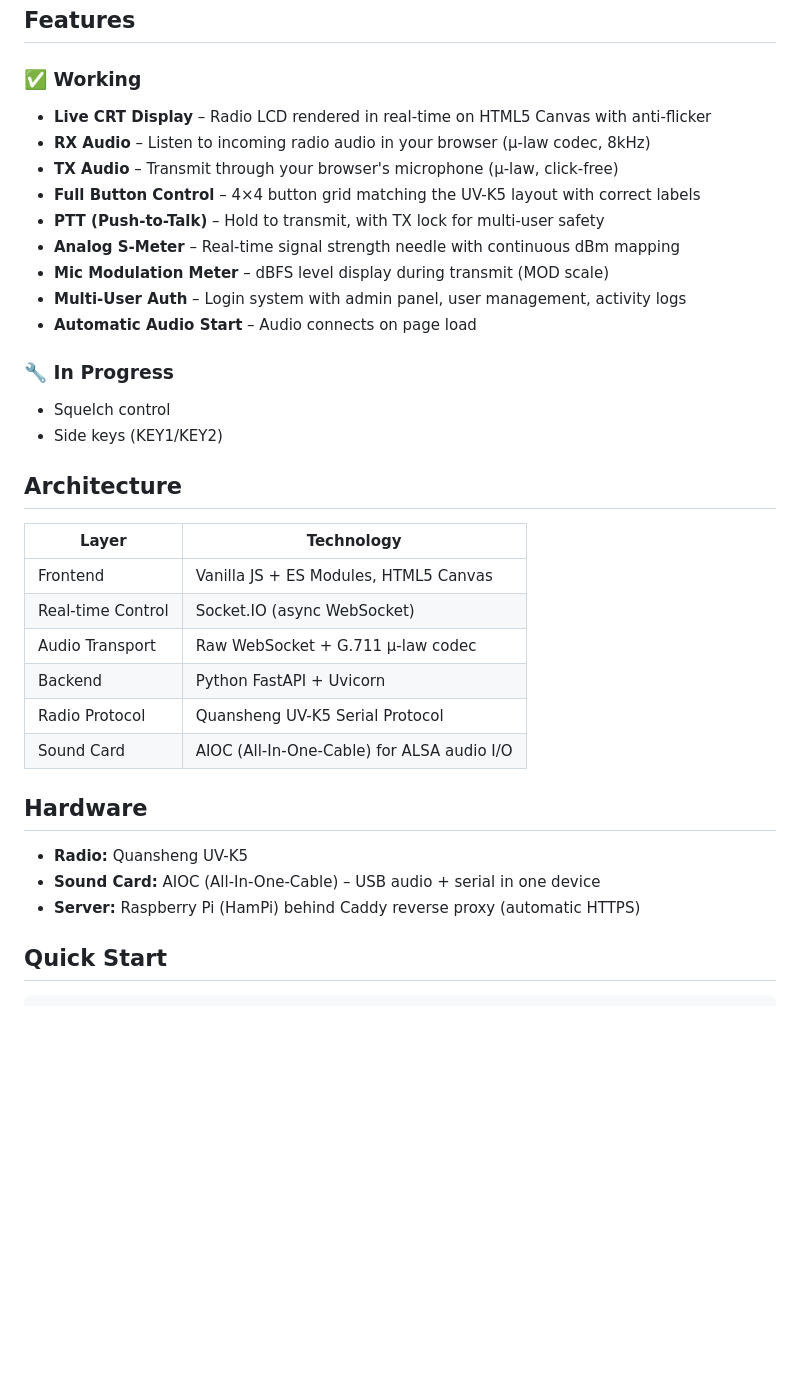
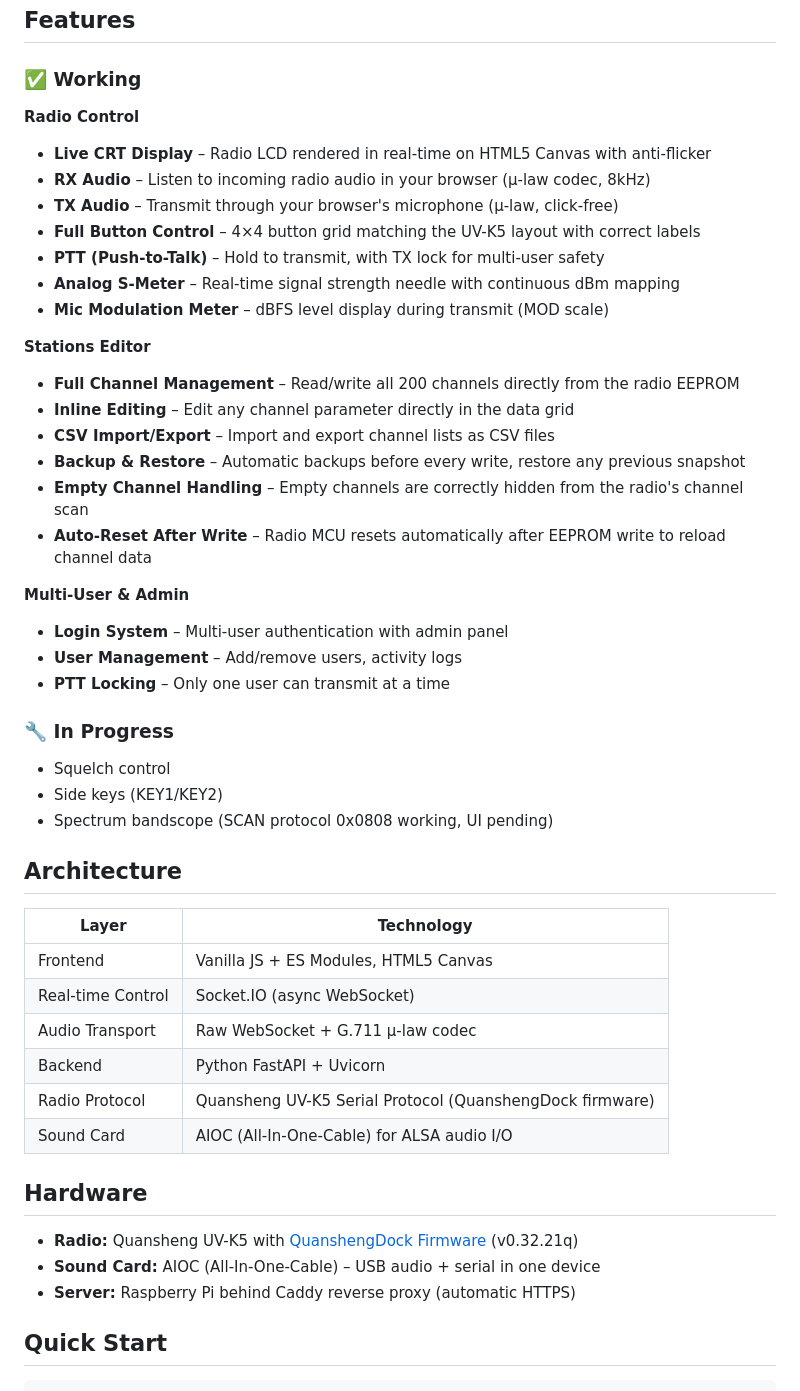
Before and after one commit to 3DFabrik/q-remote-v3, a Markdown page: README.md, the part around one of its changes. Drawn GitHub-style; blank space fills up the shorter version.

```diff
--- a/README.md
+++ b/README.md
@@ -19,6 +19,8 @@ Web-based remote control for Quansheng UV-K5 ham radio. Access your radio from a
 ## Features
 
 ### ✅ Working
+
+**Radio Control**
 - **Live CRT Display** – Radio LCD rendered in real-time on HTML5 Canvas with anti-flicker
 - **RX Audio** – Listen to incoming radio audio in your browser (μ-law codec, 8kHz)
 - **TX Audio** – Transmit through your browser's microphone (μ-law, click-free)
@@ -26,12 +28,24 @@ Web-based remote control for Quansheng UV-K5 ham radio. Access your radio from a
 - **PTT (Push-to-Talk)** – Hold to transmit, with TX lock for multi-user safety
 - **Analog S-Meter** – Real-time signal strength needle with continuous dBm mapping
 - **Mic Modulation Meter** – dBFS level display during transmit (MOD scale)
-- **Multi-User Auth** – Login system with admin panel, user management, activity logs
-- **Automatic Audio Start** – Audio connects on page load
+
+**Stations Editor**
+- **Full Channel Management** – Read/write all 200 channels directly from the radio EEPROM
+- **Inline Editing** – Edit any channel parameter directly in the data grid
+- **CSV Import/Export** – Import and export channel lists as CSV files
+- **Backup & Restore** – Automatic backups before every write, restore any previous snapshot
+- **Empty Channel Handling** – Empty channels are correctly hidden from the radio's channel scan
+- **Auto-Reset After Write** – Radio MCU resets automatically after EEPROM write to reload channel data
+
+**Multi-User & Admin**
+- **Login System** – Multi-user authentication with admin panel
+- **User Management** – Add/remove users, activity logs
+- **PTT Locking** – Only one user can transmit at a time
 
 ### 🔧 In Progress
 - Squelch control
 - Side keys (KEY1/KEY2)
+- Spectrum bandscope (SCAN protocol 0x0808 working, UI pending)
 
 ## Architecture
 
@@ -41,14 +55,14 @@ Web-based remote control for Quansheng UV-K5 ham radio. Access your radio from a
 | Real-time Control | Socket.IO (async WebSocket) |
 | Audio Transport | Raw WebSocket + G.711 μ-law codec |
 | Backend | Python FastAPI + Uvicorn |
-| Radio Protocol | Quansheng UV-K5 Serial Protocol |
+| Radio Protocol | Quansheng UV-K5 Serial Protocol (QuanshengDock firmware) |
 | Sound Card | AIOC (All-In-One-Cable) for ALSA audio I/O |
 
 ## Hardware
 
-- **Radio:** Quansheng UV-K5
+- **Radio:** Quansheng UV-K5 with [QuanshengDock Firmware](https://github.com/nicsure/quansheng-dock-fw) (v0.32.21q)
 - **Sound Card:** AIOC (All-In-One-Cable) – USB audio + serial in one device
-- **Server:** Raspberry Pi (HamPi) behind Caddy reverse proxy (automatic HTTPS)
+- **Server:** Raspberry Pi behind Caddy reverse proxy (automatic HTTPS)
 
 ## Quick Start
 
```
Also changed, not shown: other parts of README.md (+31 -23 lines).
